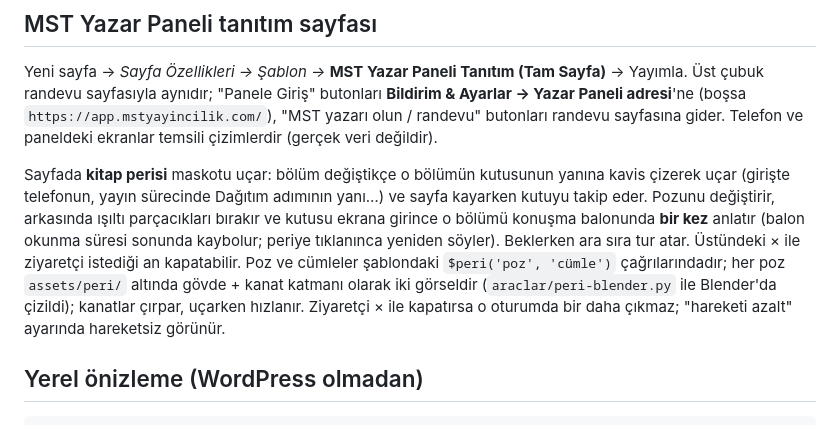
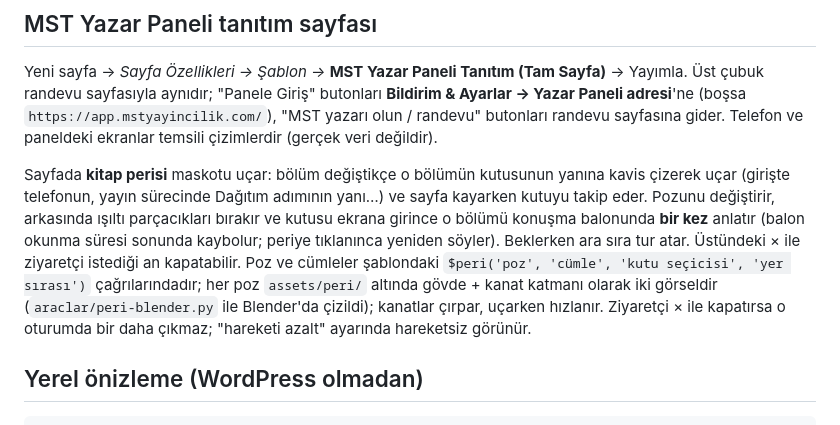
Before and after one commit to caglarozi/mst-randevu, a Markdown page: README.md, the part around the change. Rendered like a GitHub page.

Commit message:
README: peri çağrısının yeni parametreleri
Co-Authored-By: Claude Opus 5.5 <noreply@anthropic.com>
Claude-Session: https://claude.ai/code/session_016jxJxK4dnTMYkiSJfzshfK

```diff
--- a/README.md
+++ b/README.md
@@ -31,7 +31,7 @@ Eklenti kendini bu depodaki GitHub sürümlerinden (Releases) günceller — zip
 
 Yeni sayfa → *Sayfa Özellikleri → Şablon →* **MST Yazar Paneli Tanıtım (Tam Sayfa)** → Yayımla. Üst çubuk randevu sayfasıyla aynıdır; "Panele Giriş" butonları **Bildirim & Ayarlar → Yazar Paneli adresi**'ne (boşsa `https://app.mstyayincilik.com/`), "MST yazarı olun / randevu" butonları randevu sayfasına gider. Telefon ve paneldeki ekranlar temsili çizimlerdir (gerçek veri değildir).
 
-Sayfada **kitap perisi** maskotu uçar: bölüm değiştikçe o bölümün kutusunun yanına kavis çizerek uçar (girişte telefonun, yayın sürecinde Dağıtım adımının yanı…) ve sayfa kayarken kutuyu takip eder. Pozunu değiştirir, arkasında ışıltı parçacıkları bırakır ve kutusu ekrana girince o bölümü konuşma balonunda **bir kez** anlatır (balon okunma süresi sonunda kaybolur; periye tıklanınca yeniden söyler). Beklerken ara sıra tur atar. Üstündeki × ile ziyaretçi istediği an kapatabilir. Poz ve cümleler şablondaki `$peri('poz', 'cümle')` çağrılarındadır; her poz `assets/peri/` altında gövde + kanat katmanı olarak iki görseldir (`araclar/peri-blender.py` ile Blender'da çizildi); kanatlar çırpar, uçarken hızlanır. Ziyaretçi × ile kapatırsa o oturumda bir daha çıkmaz; "hareketi azalt" ayarında hareketsiz görünür.
+Sayfada **kitap perisi** maskotu uçar: bölüm değiştikçe o bölümün kutusunun yanına kavis çizerek uçar (girişte telefonun, yayın sürecinde Dağıtım adımının yanı…) ve sayfa kayarken kutuyu takip eder. Pozunu değiştirir, arkasında ışıltı parçacıkları bırakır ve kutusu ekrana girince o bölümü konuşma balonunda **bir kez** anlatır (balon okunma süresi sonunda kaybolur; periye tıklanınca yeniden söyler). Beklerken ara sıra tur atar. Üstündeki × ile ziyaretçi istediği an kapatabilir. Poz ve cümleler şablondaki `$peri('poz', 'cümle', 'kutu seçicisi', 'yer sırası')` çağrılarındadır; her poz `assets/peri/` altında gövde + kanat katmanı olarak iki görseldir (`araclar/peri-blender.py` ile Blender'da çizildi); kanatlar çırpar, uçarken hızlanır. Ziyaretçi × ile kapatırsa o oturumda bir daha çıkmaz; "hareketi azalt" ayarında hareketsiz görünür.
 
 ## Yerel önizleme (WordPress olmadan)
 
```
